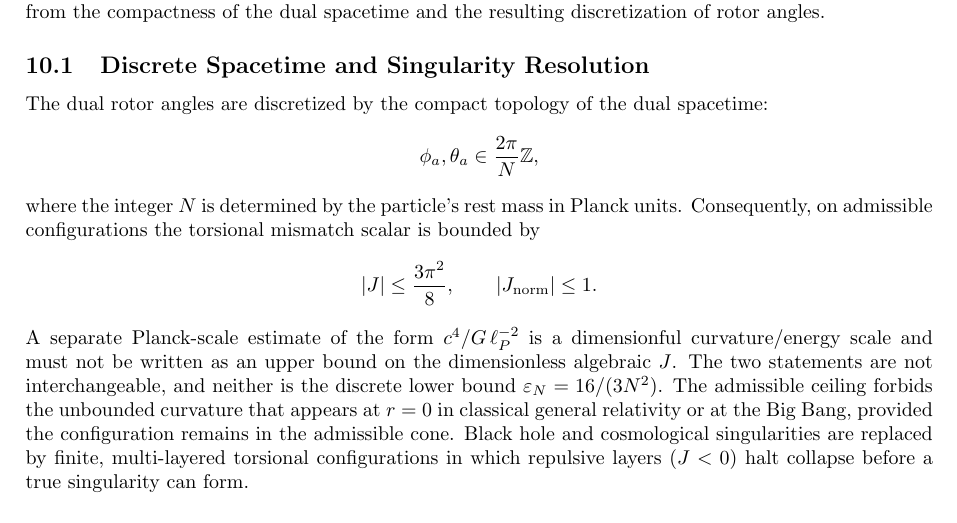
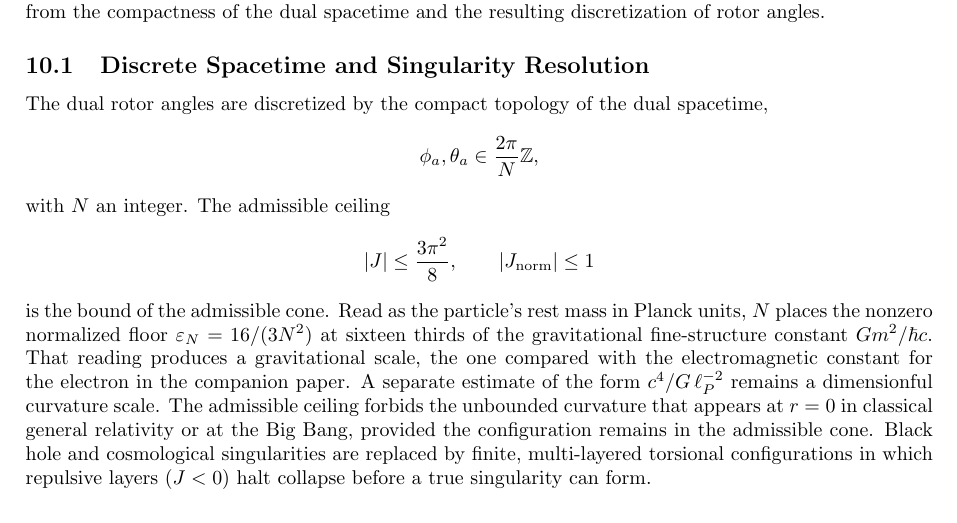
Before and after one commit to hypernumbernet/DstDiophantine, a LaTeX paper (papers/dst-quantum-gravity.tex): part of page 13 of 19, cut so that both start at the same text. Compiled offline with pdfLaTeX.

Commit message:
Add ForceScale module and update related documentation: introduced ForceScale to establish a nonzero floor at (16/3)α_G, detailing its implications for the electron's electromagnetic constant. Updated Gravity and related papers to reflect these changes and ensure consistency across quantum gravity discussions.

```diff
--- a/papers/dst-quantum-gravity.tex
+++ b/papers/dst-quantum-gravity.tex
@@ -395,15 +395,15 @@ The double spacetime theory yields a series of sharp, falsifiable predictions th
 
 \subsection{Discrete Spacetime and Singularity Resolution}
 
-The dual rotor angles are discretized by the compact topology of the dual spacetime:
+The dual rotor angles are discretized by the compact topology of the dual spacetime,
 \[
 \phi_a, \theta_a \in \frac{2\pi}{N}\mathbb{Z},
 \]
-where the integer $N$ is determined by the particle's rest mass in Planck units. Consequently, on admissible configurations the torsional mismatch scalar is bounded by
+with \(N\) an integer. The admissible ceiling
 \[
-|J| \le \frac{3\pi^2}{8}, \qquad |J_{\rm norm}|\le 1.
+|J| \le \frac{3\pi^2}{8}, \qquad |J_{\rm norm}|\le 1
 \]
-A separate Planck-scale estimate of the form $c^4/G\,\ell_P^{-2}$ is a dimensionful curvature/energy scale and must not be written as an upper bound on the dimensionless algebraic $J$. The two statements are not interchangeable, and neither is the discrete lower bound $\varepsilon_N=16/(3N^2)$. The admissible ceiling forbids the unbounded curvature that appears at $r=0$ in classical general relativity or at the Big Bang, provided the configuration remains in the admissible cone. Black hole and cosmological singularities are replaced by finite, multi-layered torsional configurations in which repulsive layers ($J < 0$) halt collapse before a true singularity can form.
+is the bound of the admissible cone. Read as the particle's rest mass in Planck units, \(N\) places the nonzero normalized floor \(\varepsilon_N=16/(3N^2)\) at sixteen thirds of the gravitational fine-structure constant \(G m^2/\hbar c\). That reading produces a gravitational scale, the one compared with the electromagnetic constant for the electron in the companion paper. A separate estimate of the form \(c^4/G\,\ell_P^{-2}\) remains a dimensionful curvature scale. The admissible ceiling forbids the unbounded curvature that appears at \(r=0\) in classical general relativity or at the Big Bang, provided the configuration remains in the admissible cone. Black hole and cosmological singularities are replaced by finite, multi-layered torsional configurations in which repulsive layers ($J < 0$) halt collapse before a true singularity can form.
 
 \subsection{Absence of Event Horizons}
 
```
Also changed, not shown: papers/double-spacetime-theory.tex (+3 -3 lines), papers/japanese/double-spacetime-theory-ja.tex (+3 -3 lines), papers/japanese/dst-quantum-gravity-ja.tex (+3 -3 lines), papers/double-spacetime-theory.pdf, papers/dst-quantum-gravity.pdf, papers/japanese/double-spacetime-theory-ja.pdf, papers/japanese/dst-quantum-gravity-ja.pdf, 4 other files.
